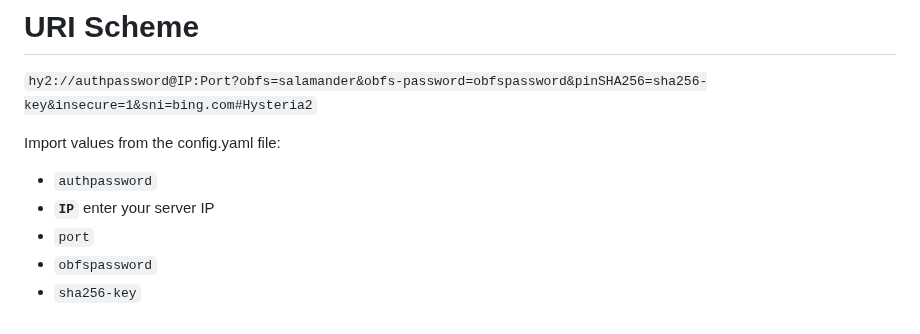
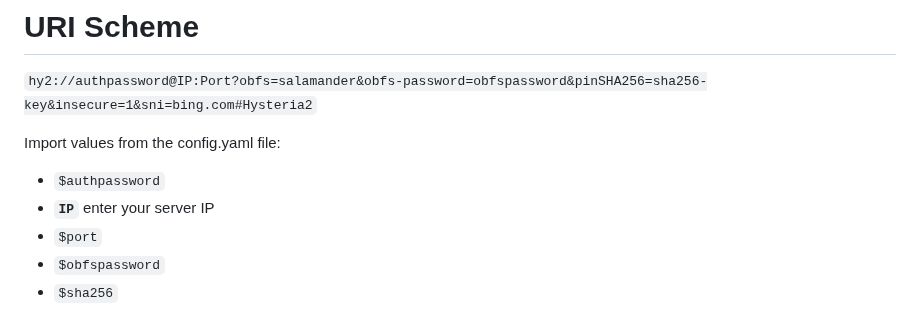
Before and after one commit to ReturnFI/Hysteria2, a Markdown page: README.md, the part around the change. Rendered like a GitHub page.

```diff
--- a/README.md
+++ b/README.md
@@ -112,8 +112,8 @@ Install and enable the service:
 
 Import values from the config.yaml file:
 
-- `authpassword`
+- `$authpassword`
 - **`IP`** enter your server IP
-- `port`
-- `obfspassword`
-- `sha256-key`
+- `$port`
+- `$obfspassword`
+- `$sha256`
```
